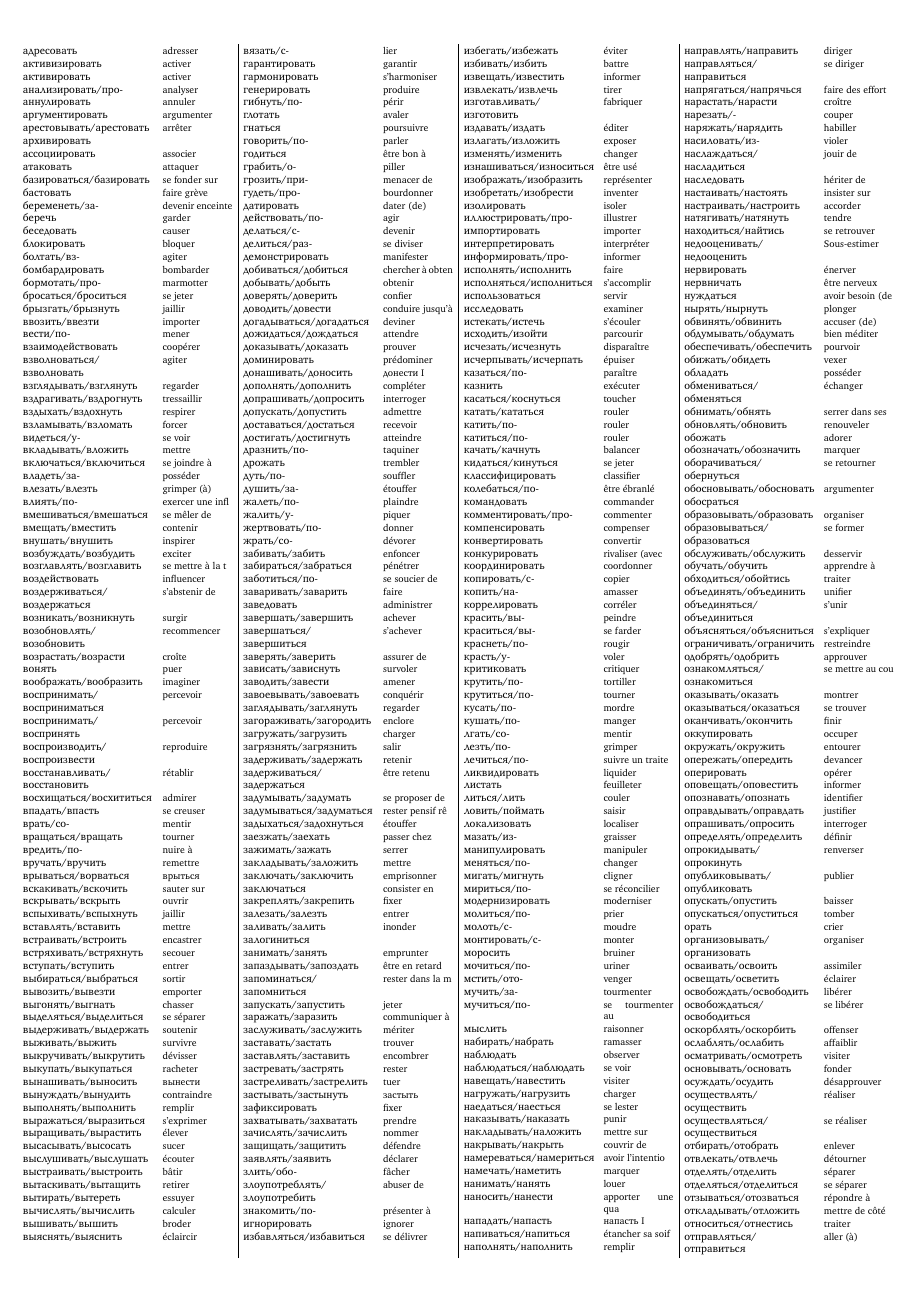
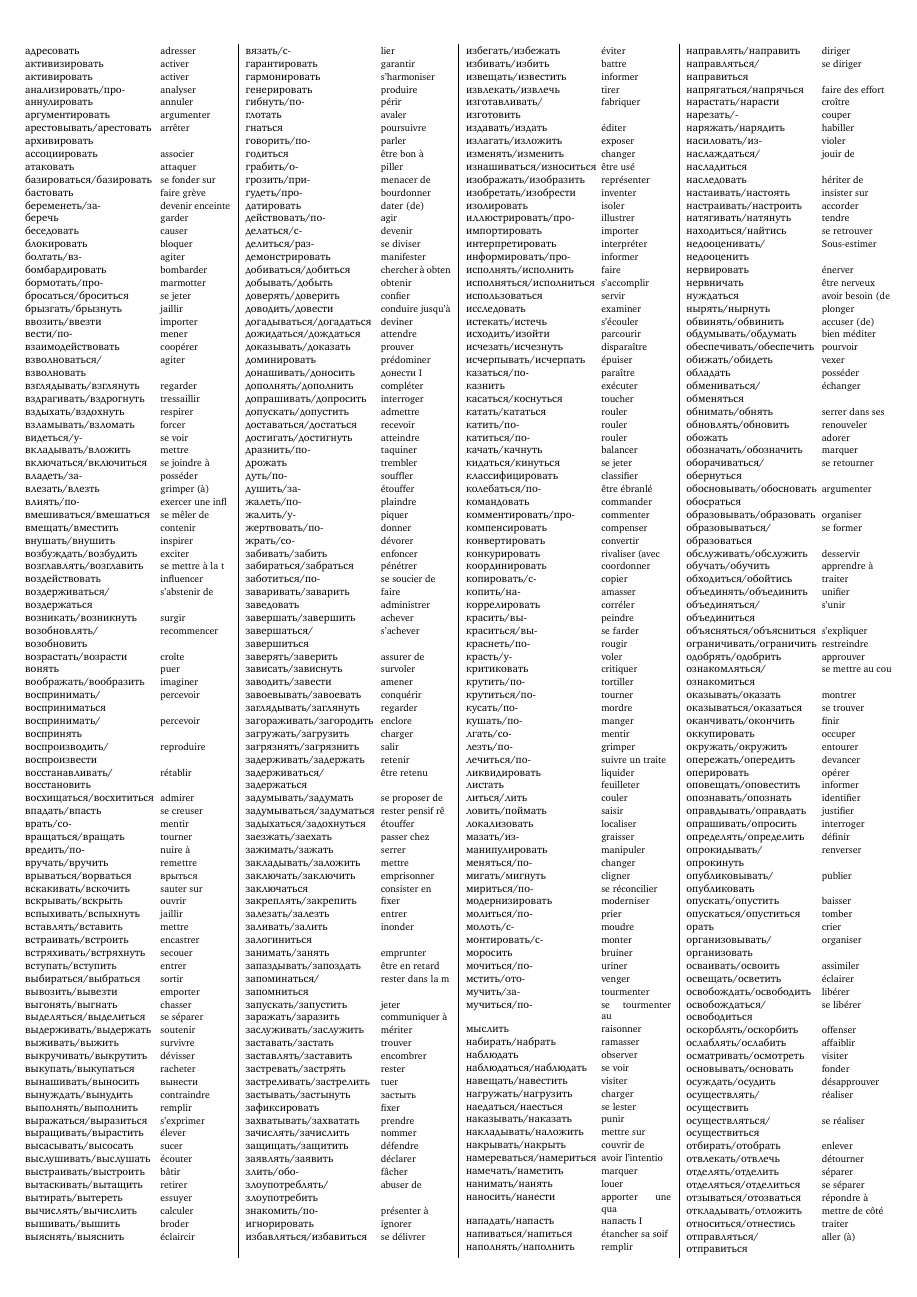
Before and after one commit to StorkST/RussianVerbsReferenceGuide, a LaTeX document (intermediate-B2-longtable-3cols.tex): page 1 of 3. Compiled offline with XeLaTeX.

Commit message:
intermediate-B2-longtable-3cols.tex: colsep 1mm->0.5mm

```diff
--- a/intermediate-B2-longtable-3cols.tex
+++ b/intermediate-B2-longtable-3cols.tex
@@ -24,7 +24,7 @@
 
 \setlength{\columnsep}{-8mm} % TODO: make it work. See adjmulticol
 \setlength{\columnseprule}{0.1pt}
-\setlength\tabcolsep{1mm}
+\setlength\tabcolsep{0.5mm}
 
 \begin{document}
   \begin{adjmulticols}{4}{}{} %{-5mm}{-14mm}
```
